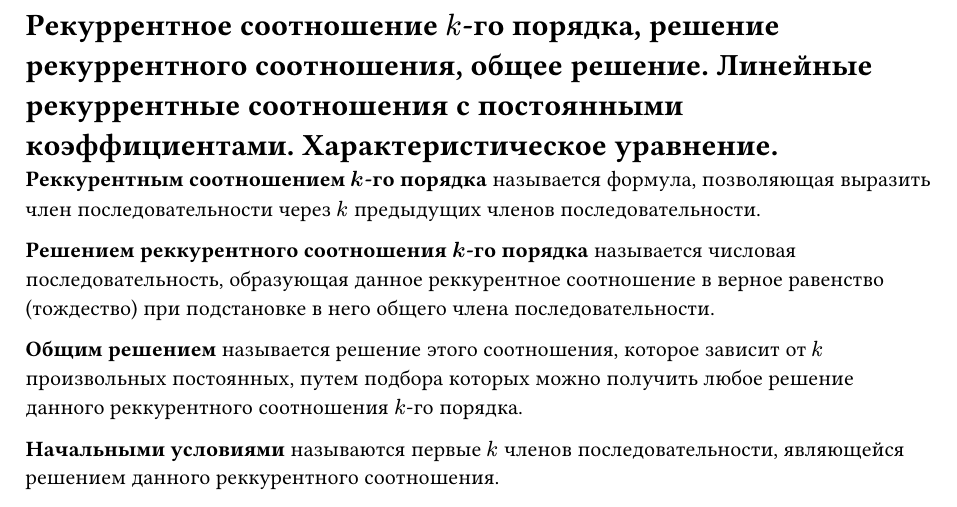
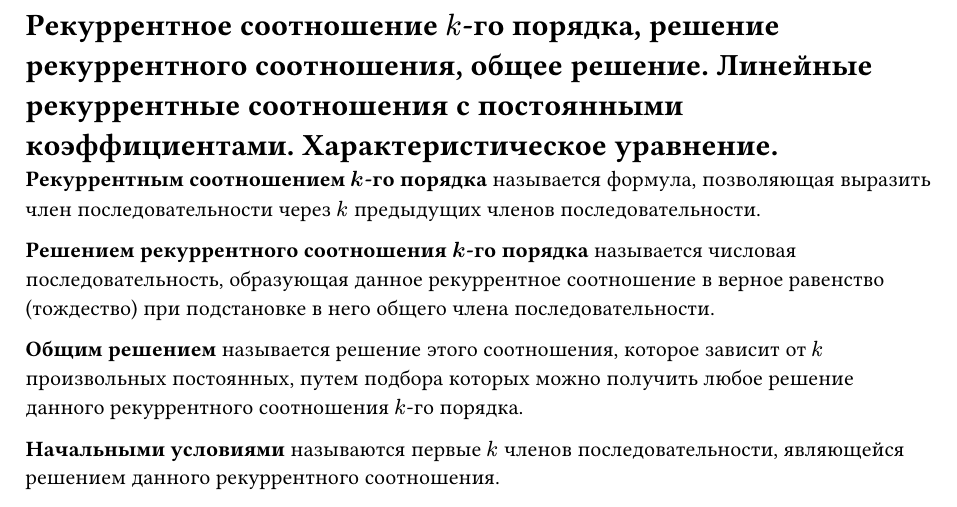
Before and after one commit to SE-legacy/discrete-math-exam-4sem, a Typst document (questions/question14.typ): part of the page, cut so that both start at the same text. Compiled offline with Typst 0.15.

Commit message:
fix: fix typos in words

```diff
--- a/questions/question14.typ
+++ b/questions/question14.typ
@@ -2,11 +2,11 @@
 
 = Рекуррентное соотношение $k$-го порядка, решение рекуррентного соотношения, общее решение. Линейные рекуррентные соотношения с постоянными коэффициентами. Характеристическое уравнение.
 
-*Реккурентным соотношением $k$-го порядка* называется формула, позволяющая выразить член последовательности через $k$ предыдущих членов последовательности.
+*Рекуррентным соотношением $k$-го порядка* называется формула, позволяющая выразить член последовательности через $k$ предыдущих членов последовательности.
 
-*Решением реккурентного соотношения $k$-го порядка* называется числовая последовательность, образующая данное реккурентное соотношение в верное равенство (тождество) при подстановке в него общего члена последовательности.
+*Решением рекуррентного соотношения $k$-го порядка* называется числовая последовательность, образующая данное рекуррентное соотношение в верное равенство (тождество) при подстановке в него общего члена последовательности.
 
-*Общим решением* называется решение этого соотношения, которое зависит от $k$ произвольных постоянных, путем подбора которых можно получить любое решение данного реккурентного соотношения $k$-го порядка.
+*Общим решением* называется решение этого соотношения, которое зависит от $k$ произвольных постоянных, путем подбора которых можно получить любое решение данного рекуррентного соотношения $k$-го порядка.
 
-*Начальными условиями* называются первые $k$ членов последовательности, являющейся решением данного реккурентного соотношения.
+*Начальными условиями* называются первые $k$ членов последовательности, являющейся решением данного рекуррентного соотношения.
 
```
Also changed, not shown: questions/question15.typ (+1 -1 lines), questions/question16.typ (+4 -4 lines), questions/question14.typ (2 more changed lines).
